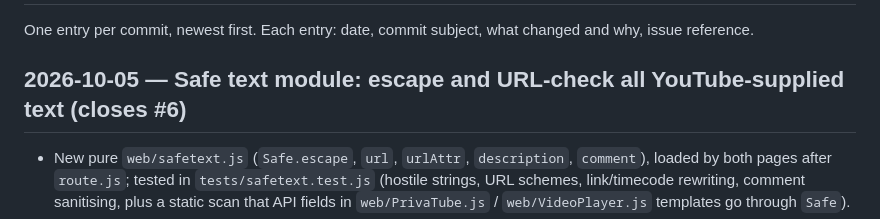
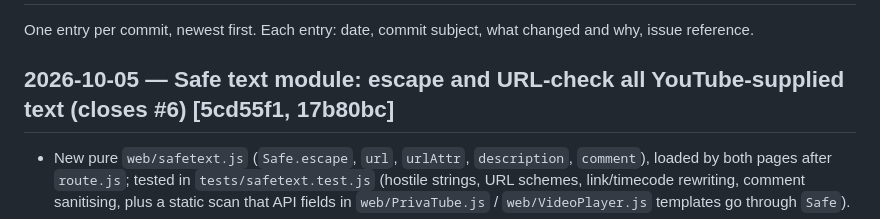
Before and after one commit to CCypri3n/PrivaTube, a Markdown page: CHANGELOG.md, the part around the change. GitHub-like rendering.

Commit message:
Changelog: backfill #6 commit hashes
Co-Authored-By: Claude Sonnet 5.5 <noreply@anthropic.com>

```diff
--- a/CHANGELOG.md
+++ b/CHANGELOG.md
@@ -2,7 +2,7 @@
 
 One entry per commit, newest first. Each entry: date, commit subject, what changed and why, issue reference.
 
-## 2026-10-05 — Safe text module: escape and URL-check all YouTube-supplied text (closes #6)
+## 2026-10-05 — Safe text module: escape and URL-check all YouTube-supplied text (closes #6) [5cd55f1, 17b80bc]
 - New pure `web/safetext.js` (`Safe.escape`, `url`, `urlAttr`, `description`, `comment`), loaded by both pages after `route.js`; tested in `tests/safetext.test.js` (hostile strings, URL schemes, link/timecode rewriting, comment sanitising, plus a static scan that API fields in `web/PrivaTube.js` / `web/VideoPlayer.js` templates go through `Safe`).
 - Fixes an XSS: titles, channel names, banner title, thumbnail/banner/avatar URLs, comment author names/avatars/dates and counts were interpolated into `innerHTML` unescaped (a title like `x" onerror="alert(1)` injected an attribute on the browse page). All of those now go through `Safe.escape` / `Safe.urlAttr`; non-http(s) image URLs become empty (comment avatars fall back to the unavailable-avatar icon).
 - Also from the URL, not the API: the player iframe is now built with DOM calls and an encoded id (`?v=` was spliced into HTML), and the region button uses `textContent` (`?lang=` was spliced into `innerHTML`) on both pages.
```
